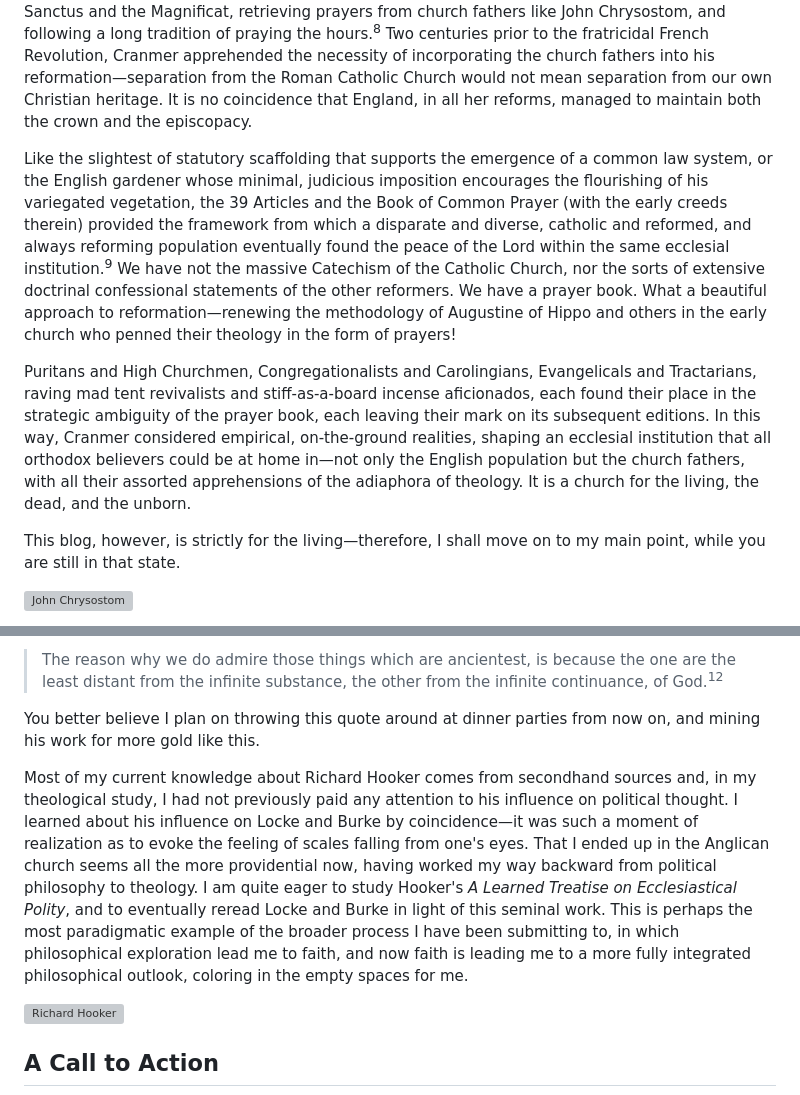
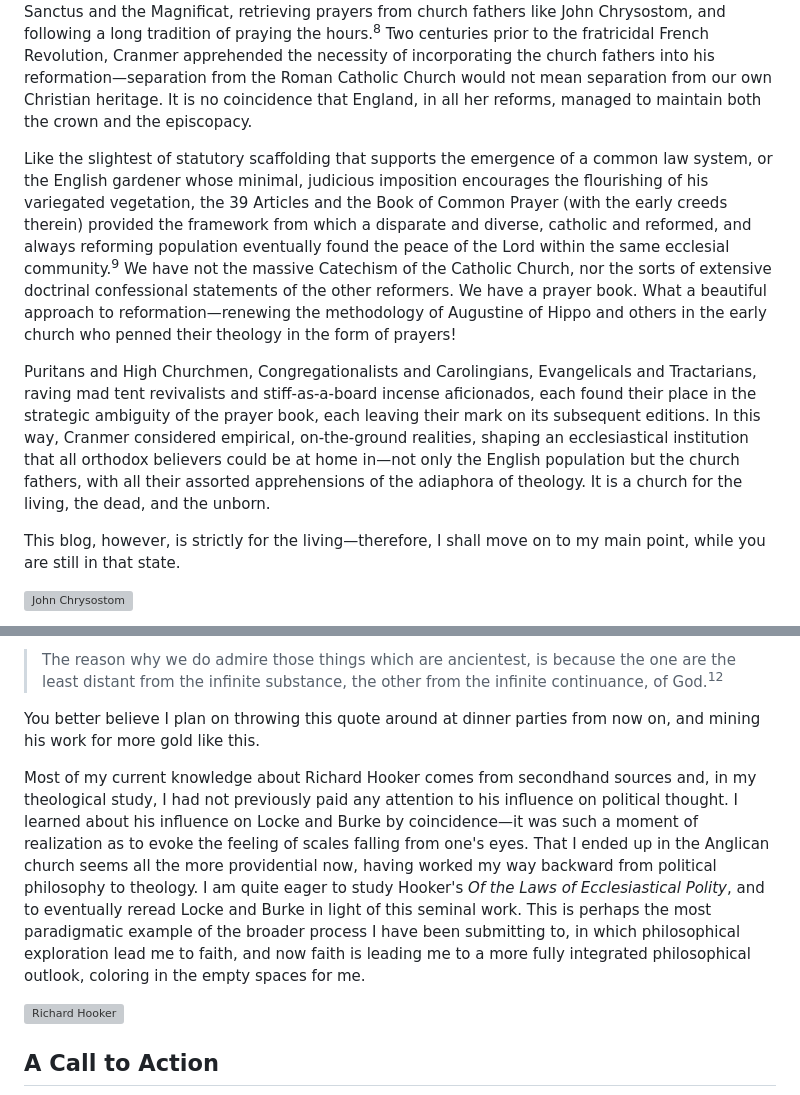
Before and after one commit to August-W/via-media-website, a Markdown page: blog-posts/2-burke.md, 2 parts joined by grey strips. Rendered like a GitHub page; grey boxes are pictures that could not be loaded.

Commit message:
added 2nd blog

```diff
--- a/blog-posts/2-burke.md
+++ b/blog-posts/2-burke.md
@@ -34,9 +34,9 @@ This is also illustrative of the distinction between a civil law and common law
 
 Seriously, though, where am I going with all of this? Well, English common prayer is much like English common law. Thomas Cranmer compiled the Book of Common Prayer from scripture. He paid special attention to those scriptural prayers already universally used in worship, such as the Sanctus and the Magnificat, retrieving prayers from church fathers like John Chrysostom, and following a long tradition of praying the hours.<sup>8</sup> Two centuries prior to the fratricidal French Revolution, Cranmer apprehended the necessity of incorporating the church fathers into his reformation—separation from the Roman Catholic Church would not mean separation from our own Christian heritage. It is no coincidence that England, in all her reforms, managed to maintain both the crown and the episcopacy.
 
-Like the slightest of statutory scaffolding that supports the emergence of a common law system, or the English gardener whose minimal, judicious imposition encourages the flourishing of his variegated vegetation, the 39 Articles and the Book of Common Prayer (with the early creeds therein) provided the framework from which a disparate and diverse, catholic and reformed, and always reforming population eventually found the peace of the Lord within the same ecclesial institution.<sup>9</sup> We have not the massive Catechism of the Catholic Church, nor the sorts of extensive doctrinal confessional statements of the other reformers. We have a prayer book. What a beautiful approach to reformation—renewing the methodology of Augustine of Hippo and others in the early church who penned their theology in the form of prayers!
+Like the slightest of statutory scaffolding that supports the emergence of a common law system, or the English gardener whose minimal, judicious imposition encourages the flourishing of his variegated vegetation, the 39 Articles and the Book of Common Prayer (with the early creeds therein) provided the framework from which a disparate and diverse, catholic and reformed, and always reforming population eventually found the peace of the Lord within the same ecclesial community.<sup>9</sup> We have not the massive Catechism of the Catholic Church, nor the sorts of extensive doctrinal confessional statements of the other reformers. We have a prayer book. What a beautiful approach to reformation—renewing the methodology of Augustine of Hippo and others in the early church who penned their theology in the form of prayers!
 
-Puritans and High Churchmen, Congregationalists and Carolingians, Evangelicals and Tractarians, raving mad tent revivalists and stiff-as-a-board incense aficionados, each found their place in the strategic ambiguity of the prayer book, each leaving their mark on its subsequent editions. In this way, Cranmer considered empirical, on-the-ground realities, shaping an ecclesial institution that all orthodox believers could be at home in—not only the English population but the church fathers, with all their assorted apprehensions of the adiaphora of theology. It is a church for the living, the dead, and the unborn.
+Puritans and High Churchmen, Congregationalists and Carolingians, Evangelicals and Tractarians, raving mad tent revivalists and stiff-as-a-board incense aficionados, each found their place in the strategic ambiguity of the prayer book, each leaving their mark on its subsequent editions. In this way, Cranmer considered empirical, on-the-ground realities, shaping an ecclesiastical institution that all orthodox believers could be at home in—not only the English population but the church fathers, with all their assorted apprehensions of the adiaphora of theology. It is a church for the living, the dead, and the unborn.
 
 This blog, however, is strictly for the living—therefore, I shall move on to my main point, while you are still in that state.
 
@@ -54,7 +54,7 @@ I read Locke long before making any acquaintance with Hooker, and was thoroughly
 
 You better believe I plan on throwing this quote around at dinner parties from now on, and mining his work for more gold like this.
 
-Most of my current knowledge about Richard Hooker comes from secondhand sources and, in my theological study, I had not previously paid any attention to his influence on political thought. I learned about his influence on Locke and Burke by coincidence—it was such a moment of realization as to evoke the feeling of scales falling from one's eyes. That I ended up in the Anglican church seems all the more providential now, having worked my way backward from political philosophy to theology. I am quite eager to study Hooker's *A Learned Treatise on Ecclesiastical Polity*, and to eventually reread Locke and Burke in light of this seminal work. This is perhaps the most paradigmatic example of the broader process I have been submitting to, in which philosophical exploration lead me to faith, and now faith is leading me to a more fully integrated philosophical outlook, coloring in the empty spaces for me.
+Most of my current knowledge about Richard Hooker comes from secondhand sources and, in my theological study, I had not previously paid any attention to his influence on political thought. I learned about his influence on Locke and Burke by coincidence—it was such a moment of realization as to evoke the feeling of scales falling from one's eyes. That I ended up in the Anglican church seems all the more providential now, having worked my way backward from political philosophy to theology. I am quite eager to study Hooker's *Of the Laws of Ecclesiastical Polity*, and to eventually reread Locke and Burke in light of this seminal work. This is perhaps the most paradigmatic example of the broader process I have been submitting to, in which philosophical exploration lead me to faith, and now faith is leading me to a more fully integrated philosophical outlook, coloring in the empty spaces for me.
 
 ![Richard Hooker](blog-posts/images/2-burke/5.png)
 
```
